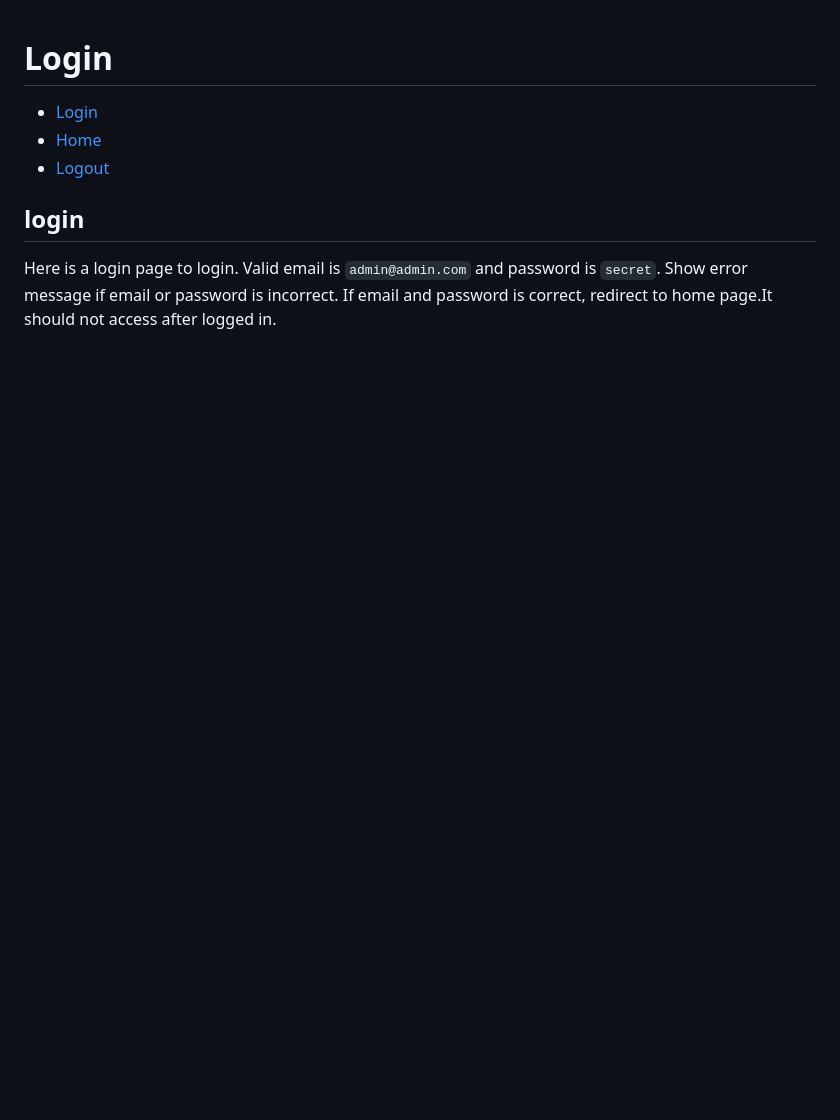
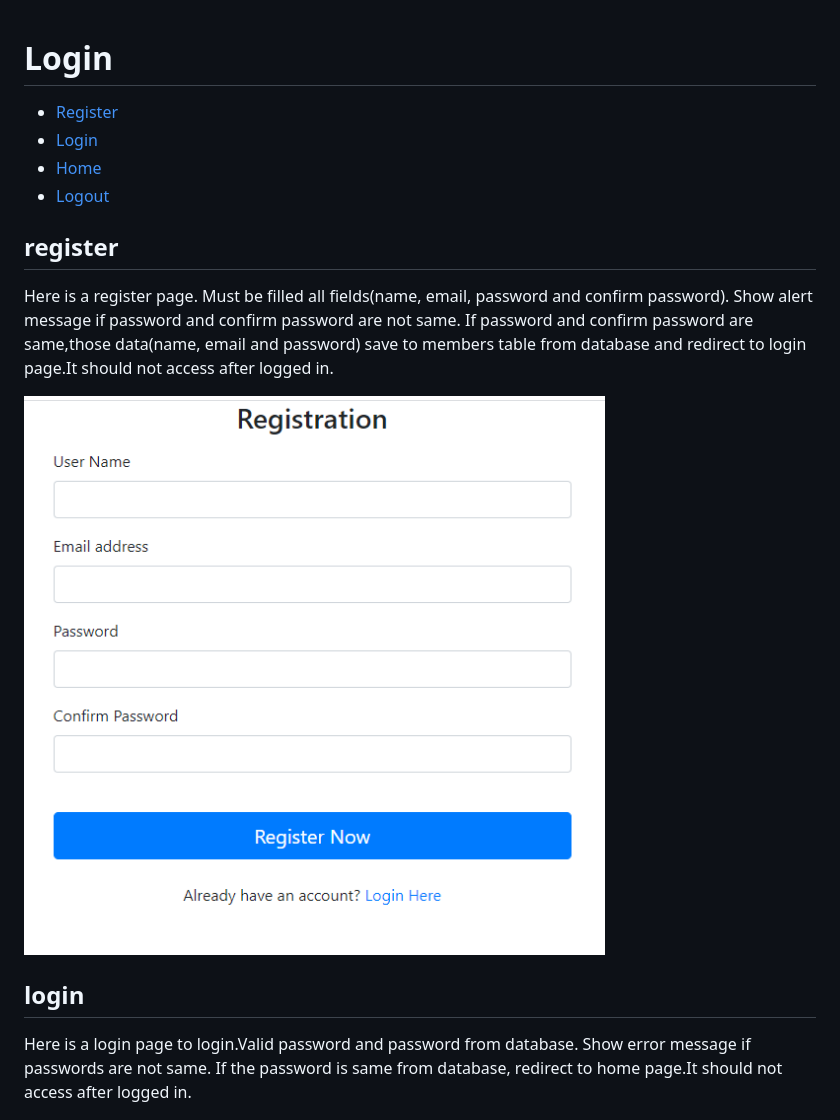
Before and after one commit to HsuMonLynn/Login_Project, a Markdown page: readme.md, the part around the change. Drawn GitHub-style; pictures changed too: images/register.png (added); blank space fills up the shorter version.

```diff
--- a/readme.md
+++ b/readme.md
@@ -1,12 +1,19 @@
 # Login
 
+- [Register](#register)
 - [Login](#login)
 - [Home](#home)
 - [Logout](#logout)
 
+## register
+
+Here is a register page. Must be filled all fields(name, email, password and confirm password). Show alert message if password and confirm password are not same. If password and confirm password are same,those data(name, email and password) save to members table from database and redirect to login page.It should not access after logged in.
+
+![Register Image](./images/register.png)
+
 ## login
 
-Here is a login page to login. Valid email is `admin@admin.com` and password is  `secret`. Show error message if email or password is incorrect. If email and password is correct, redirect to home page.It should not access after logged in.
+Here is a login page to login.Valid password and password from database. Show error message if passwords are not same. If the password is same from database, redirect to home page.It should not access after logged in.
 
 ![Login Image](./images/login.png)
 
```
Also changed, not shown: 3 other files.
